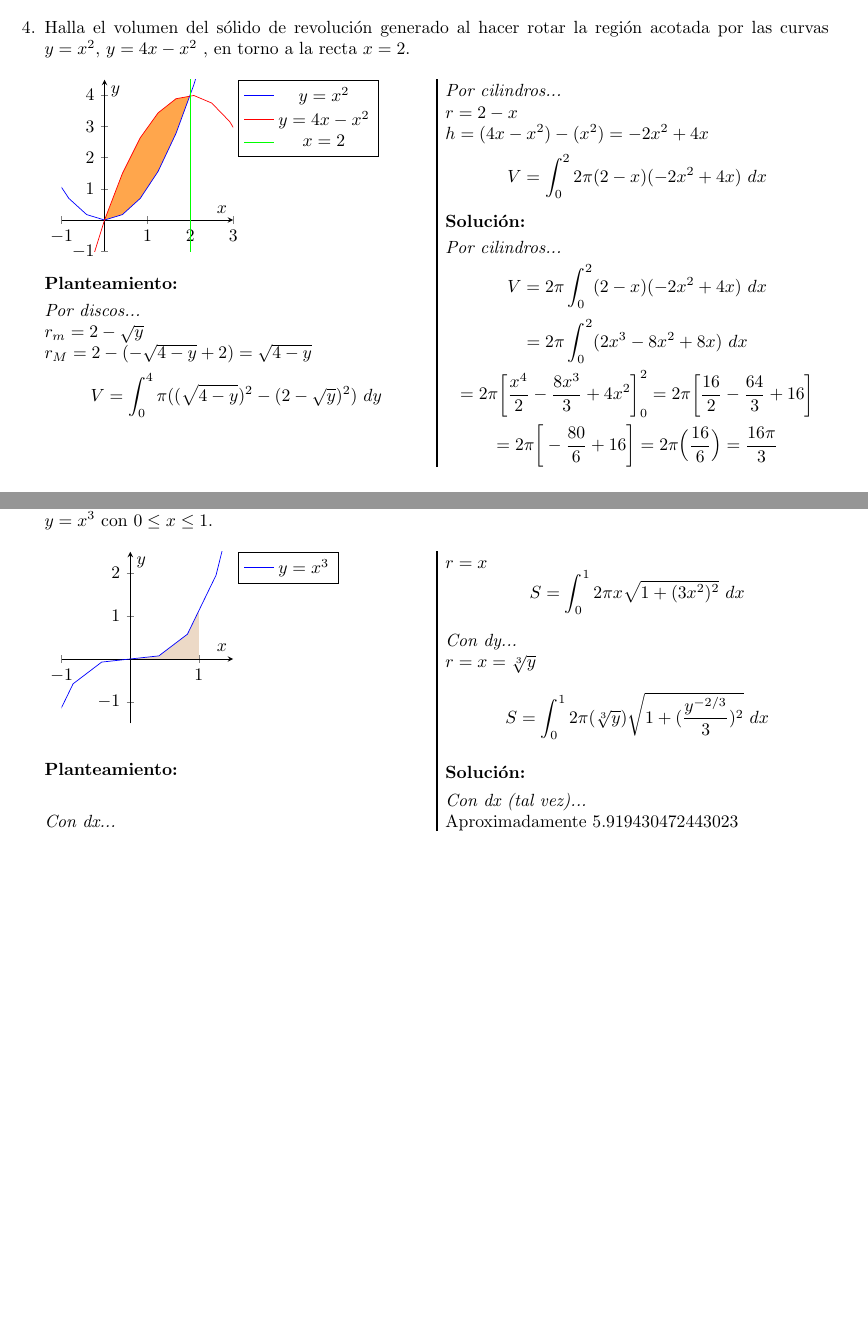
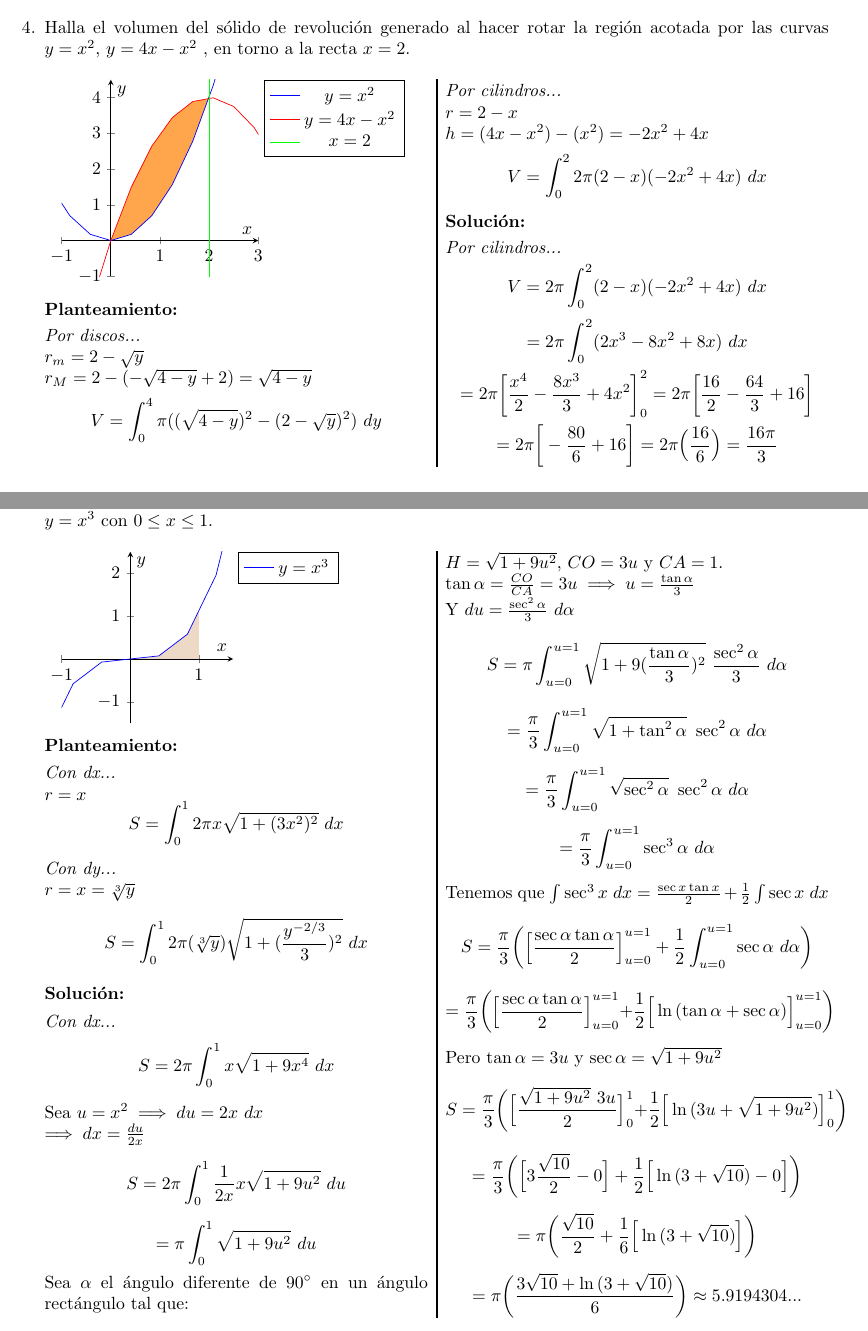
Before and after one commit to sebastianalamina/MCAII_2019-2_Examen2, a LaTeX problem sheet (Examen 2 - MCA2.tex): two parts of pages 3 and 5 of 5, joined at a grey line, cut so that both start at the same text, the shorter picture padded with empty space. Compiled offline with pdfLaTeX.

Commit message:
Ejercicio 7 - Solución. :D

```diff
--- a/Examen 2 - MCA2.tex
+++ b/Examen 2 - MCA2.tex
@@ -5,6 +5,7 @@
 \usepackage{amssymb}
 \usepackage{graphicx}
 \usepackage{enumitem}
+\usepackage{gensymb}
 
 \DeclareMathOperator{\arcsec}{arcsec}
 \DeclareMathOperator{\arccot}{arccot}
@@ -219,7 +220,7 @@ $$= \pi \bigg( 4 \ln{(\sqrt{3}+2)} - \sqrt{3} \bigg) \approx 11.1079...$$
 
 %Gráfica (4)
 \begin{tikzpicture}
-    \begin{axis}[xmin= -1, xmax= 3, ymin= -1, ymax= 4.5, width= 5cm, height= 5cm,
+    \begin{axis}[xmin= -1, xmax= 3, ymin= -1, ymax= 4.5, width= 5.5cm, height= 5.5cm,
         xtick distance= 1, ytick distance = 1, xlabel=$x$, ylabel=$y$, axis lines=center,
         legend entries={$y=x^2$, $y=4x - x^2$, $x = 2$},
         legend style={legend pos=outer north east} ]
@@ -246,7 +247,7 @@ $$= \pi \bigg( 4 \ln{(\sqrt{3}+2)} - \sqrt{3} \bigg) \approx 11.1079...$$
 \textit{Por discos...} \\
 $r_m = 2-\sqrt{y}$ \\
 $r_M = 2-(-\sqrt{4-y} + 2) = \sqrt{4-y}$
-$$V = \int_{0}^{4} \pi ( (\sqrt{4-y})^2 - (2-\sqrt{y})^2 ) \ dy$$\\\\
+$$V = \int_{0}^{4} \pi ( (\sqrt{4-y})^2 - (2-\sqrt{y})^2 ) \ dy$$ \\
 
 \textit{Por cilindros...} \\
 $r = 2-x$ \\
@@ -396,8 +396,38 @@ $$S = \int_{0}^{1} 2\pi (\sqrt[3]{y}) \sqrt{1+ (\frac{y^{-2/3}}{3})^2 }\ dx$$
 %Solución (7)
 \textbf{Solución:}
 
-\textit{Con dx (tal vez)...} \\
-Aproximadamente 5.919430472443023
+\textit{Con dx...}
+$$S = 2\pi \int_{0}^{1} x \sqrt{1+ 9x^4 }\ dx$$
+Sea $u=x^2 \implies du = 2x\ dx$\\
+$\implies dx = \frac{du}{2x}$
+$$S = 2\pi \int_{0}^{1} \frac{1}{2x} x \sqrt{1+ 9u^2 }\ du$$
+$$= \pi \int_{0}^{1} \sqrt{1+ 9u^2 }\ du$$
+Sea $\alpha$ el ángulo diferente de $90\degree$ en un ángulo rectángulo tal que:\\
+$H = \sqrt{1+9u^2}$, $CO = 3u$ y $CA = 1$.\\
+$\tan \alpha = \frac{CO}{CA} = 3u \implies u = \frac{\tan \alpha}{3}$\\
+Y $du = \frac{\sec^2\alpha}{3}\ d\alpha$
+$$S = \pi \int_{u=0}^{u=1} \sqrt{1+ 9(\frac{\tan \alpha}{3})^2 }\ \frac{\sec^2\alpha}{3}\ d\alpha$$
+$$= \frac{\pi}{3} \int_{u=0}^{u=1} \sqrt{1+ \tan^2 \alpha }\ \sec^2\alpha\ d\alpha$$
+$$= \frac{\pi}{3} \int_{u=0}^{u=1} \sqrt{\sec^2\alpha}\ \sec^2\alpha\ d\alpha$$
+$$= \frac{\pi}{3} \int_{u=0}^{u=1} \sec^3 \alpha\ d\alpha$$
+Tenemos que $\int \sec^3x\ dx = \frac{\sec x \tan x}{2} + \frac{1}{2} \int \sec x\ dx$
+$$S = \frac{\pi}{3} \bigg(
+\Big[ \frac{\sec \alpha \tan \alpha}{2} \Big]_{u=0}^{u=1}
++ \frac{1}{2} \int_{u=0}^{u=1} \sec \alpha\ d\alpha \bigg)$$
+$$= \frac{\pi}{3} \bigg(
+\Big[ \frac{\sec \alpha \tan \alpha}{2} \Big]_{u=0}^{u=1}
++ \frac{1}{2} \Big[ \ln{(\tan \alpha+\sec \alpha)} \Big]_{u=0}^{u=1} \bigg)$$
+Pero $\tan\alpha = 3u$ y $\sec\alpha = \sqrt{1+9u^2}$
+$$S = \frac{\pi}{3} \bigg(
+\Big[ \frac{\sqrt{1+9u^2}\ 3u}{2} \Big]_{0}^{1}
++ \frac{1}{2} \Big[ \ln{(3u+\sqrt{1+9u^2})} \Big]_{0}^{1} \bigg)$$
+$$= \frac{\pi}{3} \bigg(
+\Big[ 3\frac{ \sqrt{10} }{2} - 0 \Big]
++ \frac{1}{2} \Big[ \ln{(3+\sqrt{10})} - 0 \Big] \bigg)$$
+$$= \pi \bigg( \frac{ \sqrt{10} }{2}
++ \frac{1}{6} \Big[ \ln{(3+\sqrt{10})} \Big] \bigg)$$
+$$= \pi \bigg( \frac{ 3\sqrt{10} + \ln{ (3+\sqrt{10}) }}{6} \bigg)
+\approx 5.9194304... $$
 
 \end{multicols}
 
```
Also changed, not shown: Examen 2 - MCA2.pdf, Examen 2 - MCA2.tex (13 more changed lines).
